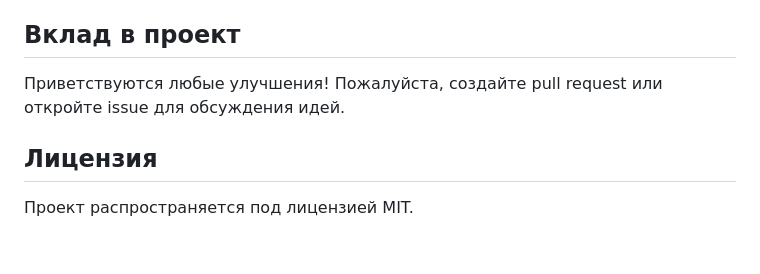
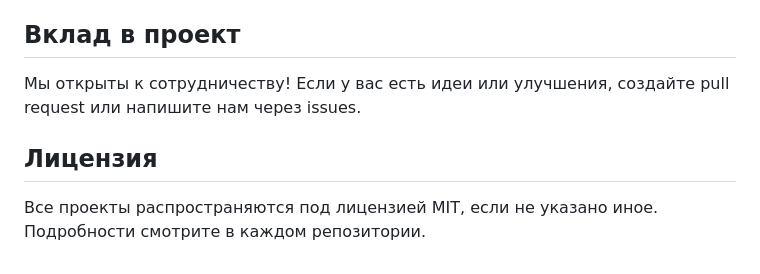
Before and after one commit to KnowerLife/knowerlife, a Markdown page: README.md, the part around one of its changes. Rendered like a GitHub page.

```diff
--- a/README.md
+++ b/README.md
@@ -60,8 +51,8 @@ KNOWER LIFE — это современная минималистичная в
 
 ## Вклад в проект
 
-Приветствуются любые улучшения! Пожалуйста, создайте pull request или откройте issue для обсуждения идей.
+Мы открыты к сотрудничеству! Если у вас есть идеи или улучшения, создайте pull request или напишите нам через issues.
 
 ## Лицензия
 
-Проект распространяется под лицензией MIT.
+Все проекты распространяются под лицензией MIT, если не указано иное. Подробности смотрите в каждом репозитории.
```
Also changed, not shown: other parts of README.md (+35 -44 lines).
